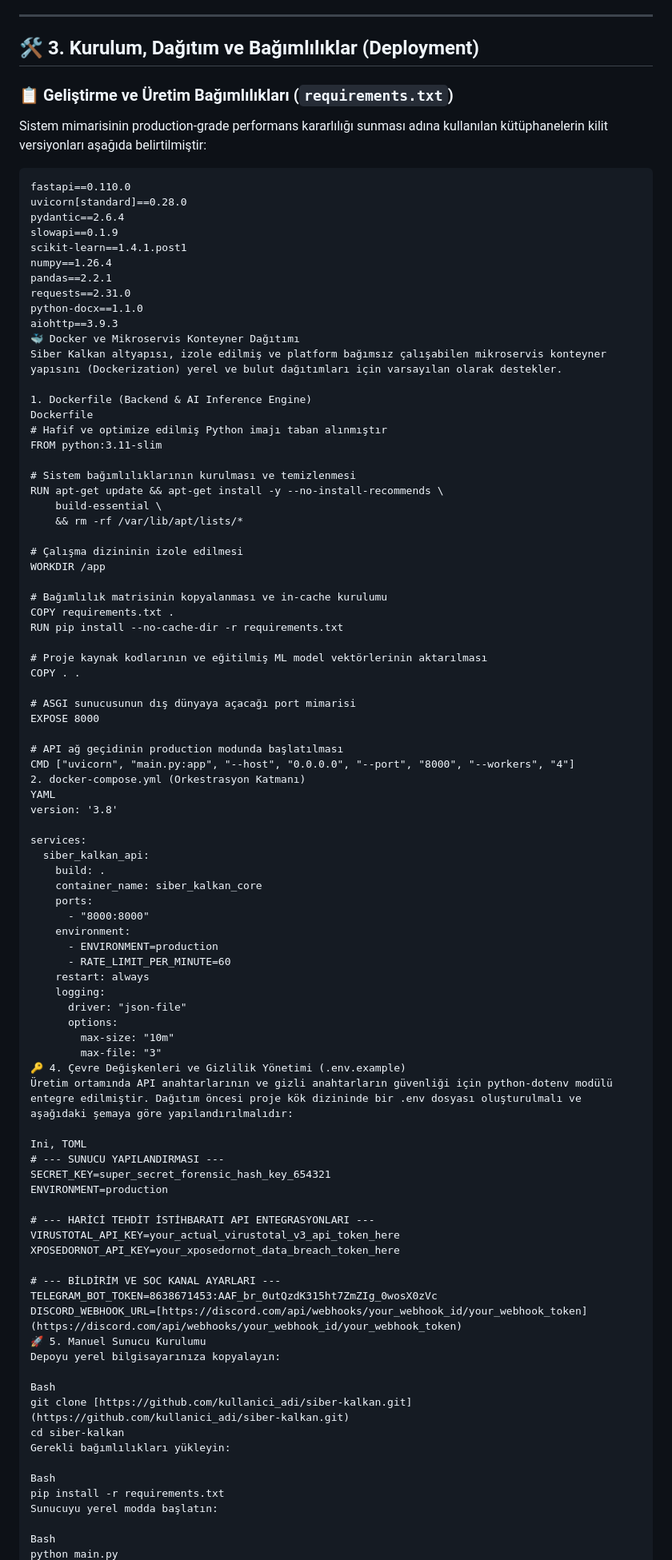
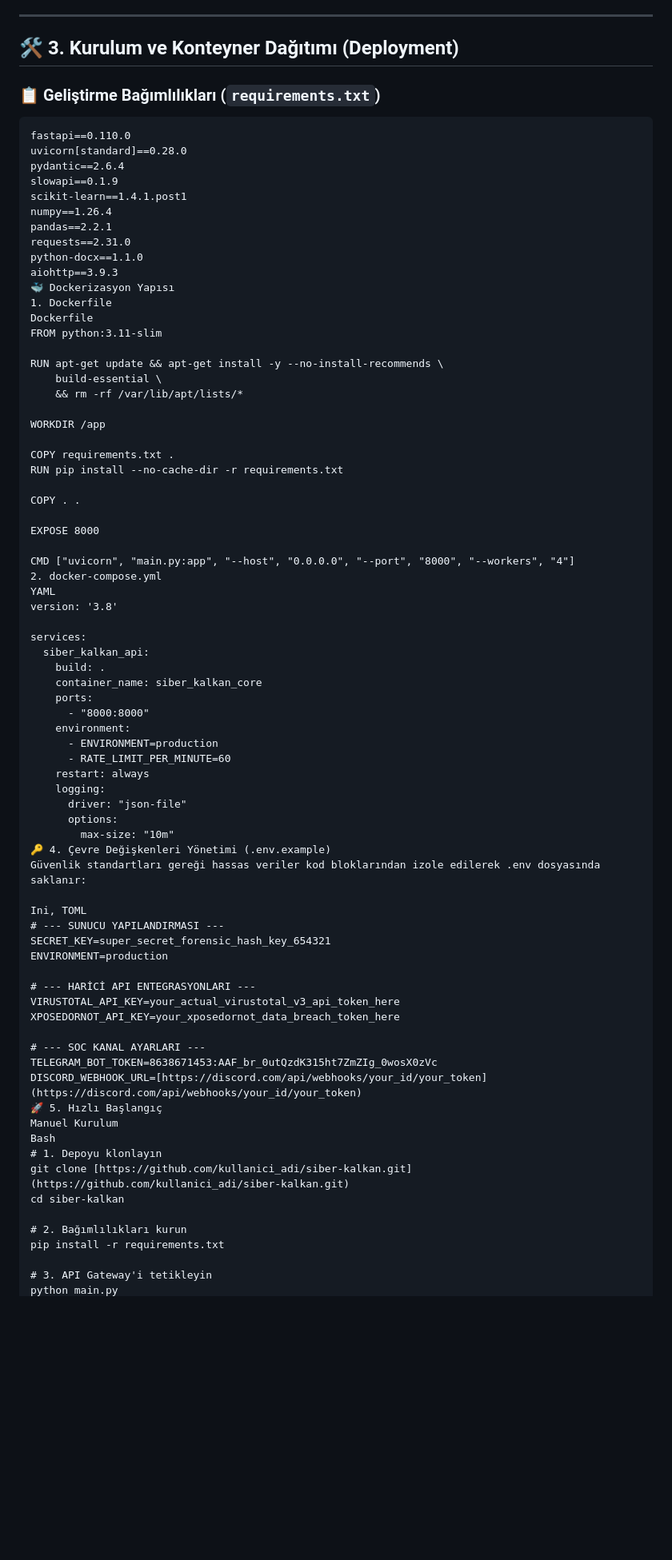
Before and after one commit to Firatdondar/siber-kalkan, a Markdown page: README.md, the part around one of its changes. Shown at 80% size. GitHub-like rendering; blank space fills up the shorter version.

````diff
--- a/README.md
+++ b/README.md
@@ -45,12 +63,9 @@ Siber Kalkan, siber tehditlere karşı 360 derece koruma sağlamak adına birbir
 
 ---
 
-## 🛠️ 3. Kurulum, Dağıtım ve Bağımlılıklar (Deployment)
+## 🛠️ 3. Kurulum ve Konteyner Dağıtımı (Deployment)
 
-### 📋 Geliştirme ve Üretim Bağımlılıkları (`requirements.txt`)
-
-Sistem mimarisinin production-grade performans kararlılığı sunması adına kullanılan kütüphanelerin kilit versiyonları aşağıda belirtilmiştir:
-
+### 📋 Geliştirme Bağımlılıkları (`requirements.txt`)
 ```text
 fastapi==0.110.0
 uvicorn[standard]==0.28.0
@@ -62,35 +77,26 @@ pandas==2.2.1
 requests==2.31.0
 python-docx==1.1.0
 aiohttp==3.9.3
-🐳 Docker ve Mikroservis Konteyner Dağıtımı
-Siber Kalkan altyapısı, izole edilmiş ve platform bağımsız çalışabilen mikroservis konteyner yapısını (Dockerization) yerel ve bulut dağıtımları için varsayılan olarak destekler.
-
-1. Dockerfile (Backend & AI Inference Engine)
+🐳 Dockerizasyon Yapısı
+1. Dockerfile
 Dockerfile
-# Hafif ve optimize edilmiş Python imajı taban alınmıştır
 FROM python:3.11-slim
 
-# Sistem bağımlılıklarının kurulması ve temizlenmesi
 RUN apt-get update && apt-get install -y --no-install-recommends \
     build-essential \
     && rm -rf /var/lib/apt/lists/*
 
-# Çalışma dizininin izole edilmesi
 WORKDIR /app
 
-# Bağımlılık matrisinin kopyalanması ve in-cache kurulumu
 COPY requirements.txt .
 RUN pip install --no-cache-dir -r requirements.txt
 
-# Proje kaynak kodlarının ve eğitilmiş ML model vektörlerinin aktarılması
 COPY . .
 
-# ASGI sunucusunun dış dünyaya açacağı port mimarisi
 EXPOSE 8000
 
-# API ağ geçidinin production modunda başlatılması
 CMD ["uvicorn", "main.py:app", "--host", "0.0.0.0", "--port", "8000", "--workers", "4"]
-2. docker-compose.yml (Orkestrasyon Katmanı)
+2. docker-compose.yml
 YAML
 version: '3.8'
 
@@ -108,33 +114,30 @@ services:
       driver: "json-file"
       options:
         max-size: "10m"
-        max-file: "3"
-🔑 4. Çevre Değişkenleri ve Gizlilik Yönetimi (.env.example)
-Üretim ortamında API anahtarlarının ve gizli anahtarların güvenliği için python-dotenv modülü entegre edilmiştir. Dağıtım öncesi proje kök dizininde bir .env dosyası oluşturulmalı ve aşağıdaki şemaya göre yapılandırılmalıdır:
+🔑 4. Çevre Değişkenleri Yönetimi (.env.example)
+Güvenlik standartları gereği hassas veriler kod bloklarından izole edilerek .env dosyasında saklanır:
 
 Ini, TOML
 # --- SUNUCU YAPILANDIRMASI ---
 SECRET_KEY=super_secret_forensic_hash_key_654321
 ENVIRONMENT=production
 
-# --- HARİCİ TEHDİT İSTİHBARATI API ENTEGRASYONLARI ---
+# --- HARİCİ API ENTEGRASYONLARI ---
 VIRUSTOTAL_API_KEY=your_actual_virustotal_v3_api_token_here
 XPOSEDORNOT_API_KEY=your_xposedornot_data_breach_token_here
 
-# --- BİLDİRİM VE SOC KANAL AYARLARI ---
+# --- SOC KANAL AYARLARI ---
 TELEGRAM_BOT_TOKEN=8638671453:AAF_br_0utQzdK315ht7ZmZIg_0wosX0zVc
-DISCORD_WEBHOOK_URL=[https://discord.com/api/webhooks/your_webhook_id/your_webhook_token](https://discord.com/api/webhooks/your_webhook_id/your_webhook_token)
-🚀 5. Manuel Sunucu Kurulumu
-Depoyu yerel bilgisayarınıza kopyalayın:
-
+DISCORD_WEBHOOK_URL=[https://discord.com/api/webhooks/your_id/your_token](https://discord.com/api/webhooks/your_id/your_token)
+🚀 5. Hızlı Başlangıç
+Manuel Kurulum
 Bash
+# 1. Depoyu klonlayın
 git clone [https://github.com/kullanici_adi/siber-kalkan.git](https://github.com/kullanici_adi/siber-kalkan.git)
 cd siber-kalkan
-Gerekli bağımlılıkları yükleyin:
 
-Bash
+# 2. Bağımlılıkları kurun
 pip install -r requirements.txt
-Sunucuyu yerel modda başlatın:
 
-Bash
+# 3. API Gateway'i tetikleyin
 python main.py
````
Also changed, not shown: other parts of README.md (+43 -25 lines).
